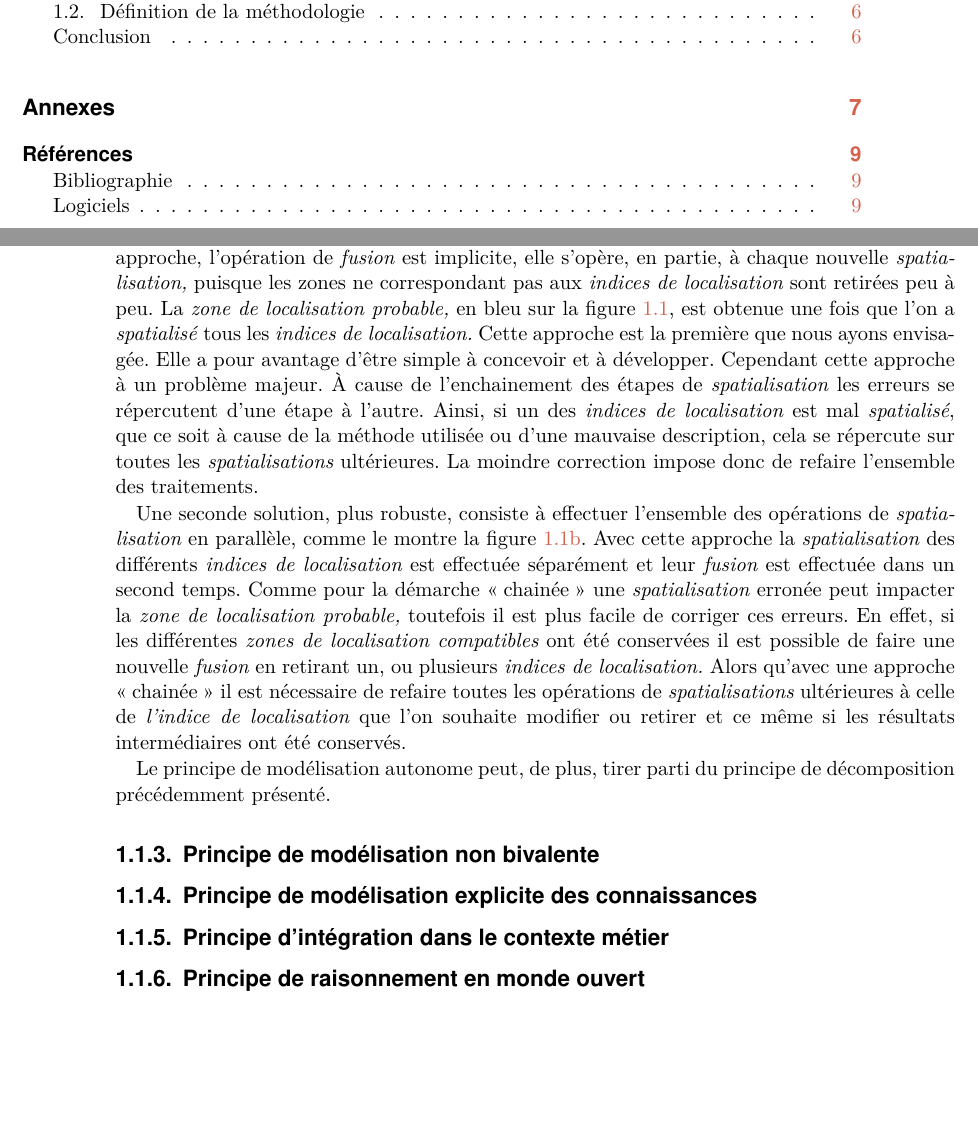
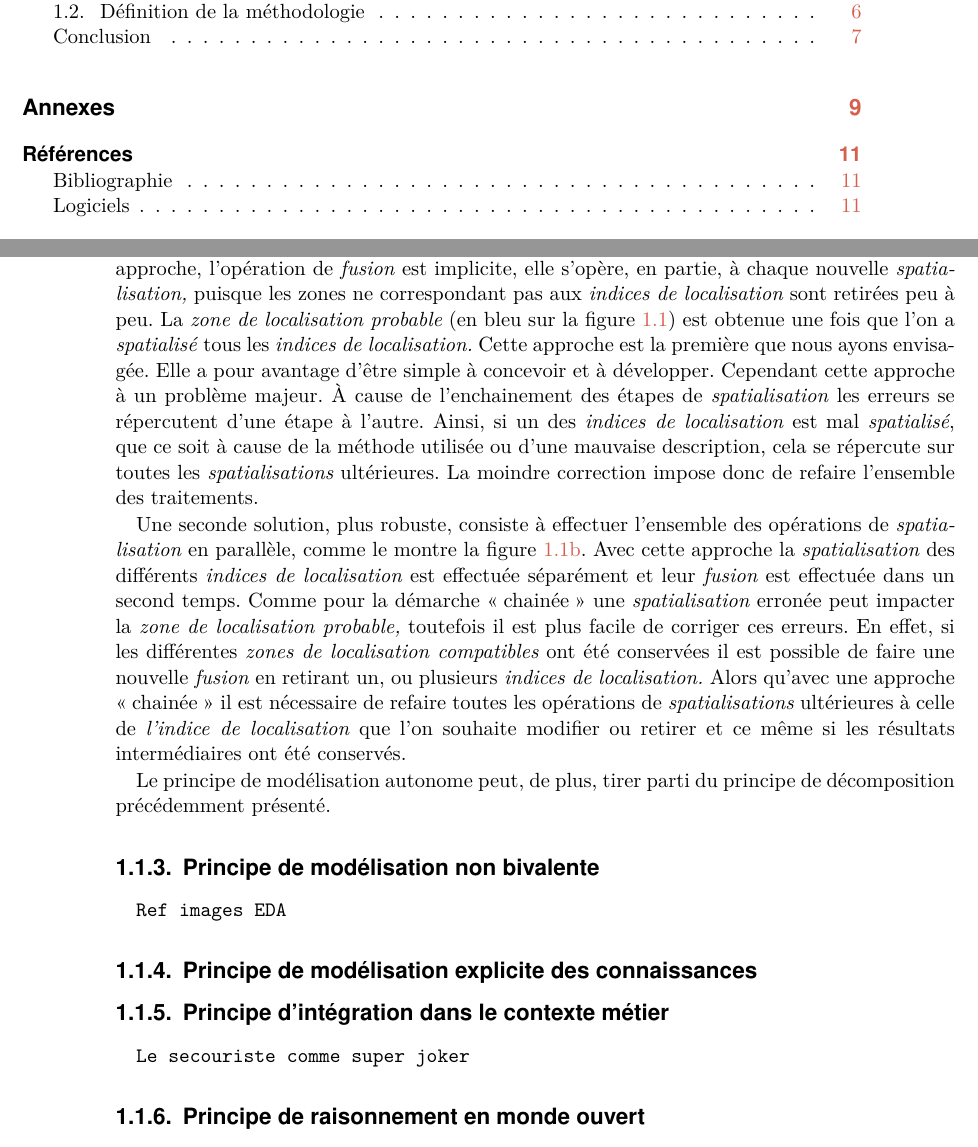
Before and after one commit to MBunel/Manuscrit, a LaTeX book (src/main.tex, which reads src/Corps/Partie2/Chapitre4/Section1/section.tex): two parts of pages 3 and 8 of 21 before the commit and two parts of pages 3 and 8 of 23 after it, joined at a grey line, cut so that both start at the same text, the shorter picture padded with empty space. Compiled offline with XeLaTeX.

Commit message:
Rédaction

```diff
--- a/src/Corps/Partie2/Chapitre4/Section1/section.tex
+++ b/src/Corps/Partie2/Chapitre4/Section1/section.tex
@@ -22,8 +22,8 @@ dépend des \emph{spatialisations} précédentes. Avec cette approche,
 l'opération de \emph{fusion} est implicite, elle s'opère, en partie, à
 chaque nouvelle \emph{spatialisation,} puisque les zones ne
 correspondant pas aux \emph{indices de localisation} sont retirées peu
-à peu. La \emph{zone de localisation probable,} en bleu sur la figure
-\ref{fig:comp_approches}, est obtenue une fois que l'on a
+à peu. La \emph{zone de localisation probable} (en bleu sur la figure
+\ref{fig:comp_approches}) est obtenue une fois que l'on a
 \emph{spatialisé} tous les \emph{indices de localisation.} Cette
 approche est la première que nous ayons envisagée. Elle a pour
 avantage d'être simple à concevoir et à développer. Cependant cette
@@ -76,9 +76,13 @@ principe de décomposition précédemment présenté.
 
 \subsection{Principe de modélisation non bivalente}
 
+\texttt{Ref images EDA}
+
 \subsection{Principe de modélisation explicite des connaissances}
 
 \subsection{Principe d'intégration dans le contexte métier}
+
+\texttt{Le secouriste comme super joker}
 
 \subsection{Principe de raisonnement en monde ouvert}
 
```
